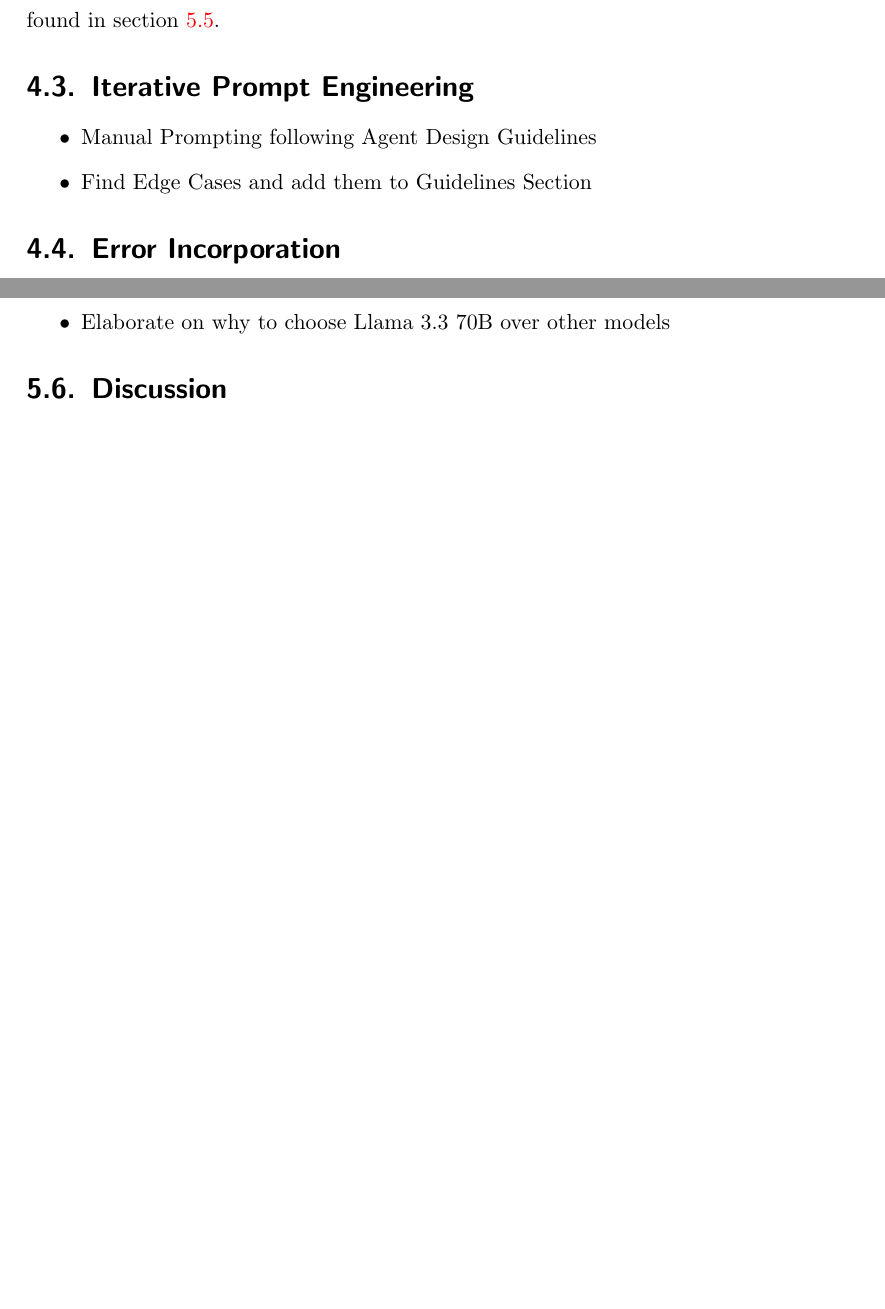
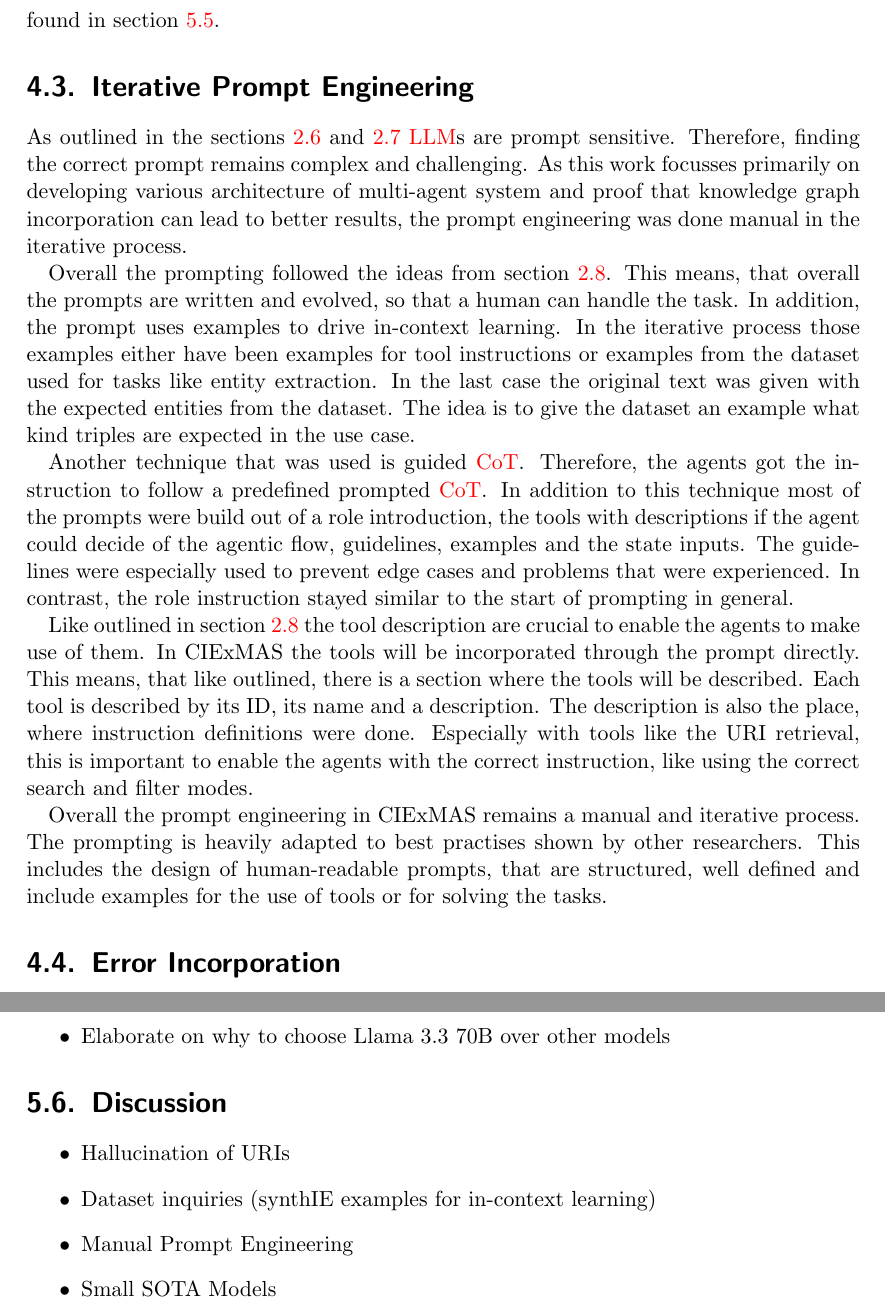
Before and after one commit to maxlautenbach/CIExMAS-Report, a LaTeX thesis (thesis.tex): two parts of pages 42 and 45 of 55, joined at a grey line, cut so that both start at the same text, the shorter picture padded with empty space. Compiled offline with pdfLaTeX.

Commit message:
Section 43 done MVP

```diff
--- a/thesis.tex
+++ b/thesis.tex
@@ -591,10 +591,16 @@ Alongside with the ability to edit fields in the state like the triples field in
 
 \section{Iterative Prompt Engineering}
 \label{sec:iterative_prompt_engineering}
-\begin{itemize}
-  \item Manual Prompting following Agent Design Guidelines
-  \item Find Edge Cases and add them to Guidelines Section
-\end{itemize}
+
+As outlined in the sections \ref{sec:ai_agents} and \ref{sec:multi_agent_systems} \acp{LLM} are prompt sensitive. Therefore, finding the correct prompt remains complex and challenging. As this work focusses primarily on developing various architecture of multi-agent system and proof that knowledge graph incorporation can lead to better results, the prompt engineering was done manual in the iterative process.
+
+Overall the prompting followed the ideas from section \ref{sec:agent_design}. This means, that overall the prompts are written and evolved, so that a human can handle the task. In addition, the prompt uses examples to drive in-context learning. In the iterative process those examples either have been examples for tool instructions or examples from the dataset used for tasks like entity extraction. In the last case the original text was given with the expected entities from the dataset. The idea is to give the dataset an example what kind triples are expected in the use case.
+
+Another technique that was used is guided \ac{CoT}. Therefore, the agents got the instruction to follow a predefined prompted \ac{CoT}. In addition to this technique most of the prompts were build out of a role introduction, the tools with descriptions if the agent could decide of the agentic flow, guidelines, examples and the state inputs. The guidelines were especially used to prevent edge cases and problems that were experienced. In contrast, the role instruction stayed similar to the start of prompting in general.
+
+Like outlined in section \ref{sec:agent_design} the tool description are crucial to enable the agents to make use of them. In CIExMAS the tools will be incorporated through the prompt directly. This means, that like outlined, there is a section where the tools will be described. Each tool is described by its ID, its name and a description. The description is also the place, where instruction definitions were done. Especially with tools like the URI retrieval, this is important to enable the agents with the correct instruction, like using the correct search and filter modes.
+
+Overall the prompt engineering in CIExMAS remains a manual and iterative process. The prompting is heavily adapted to best practises shown by other researchers. This includes the design of human-readable prompts, that are structured, well defined and include examples for the use of tools or for solving the tasks.
 
 \section{Error Incorporation}
 \label{sec:error_incorportion}
@@ -740,6 +746,12 @@ Alongside with the ability to edit fields in the state like the triples field in
 \section{Discussion}
 \label{sec:discussion}
 
+\begin{itemize}
+  \item Hallucination of URIs
+  \item Dataset inquiries (synthIE examples for in-context learning)
+  \item Manual Prompt Engineering
+  \item Small SOTA Models
+\end{itemize}
 
 \chapter{Conclusion and Outlook}
 \label{ch:conclusion_outlook}
```
